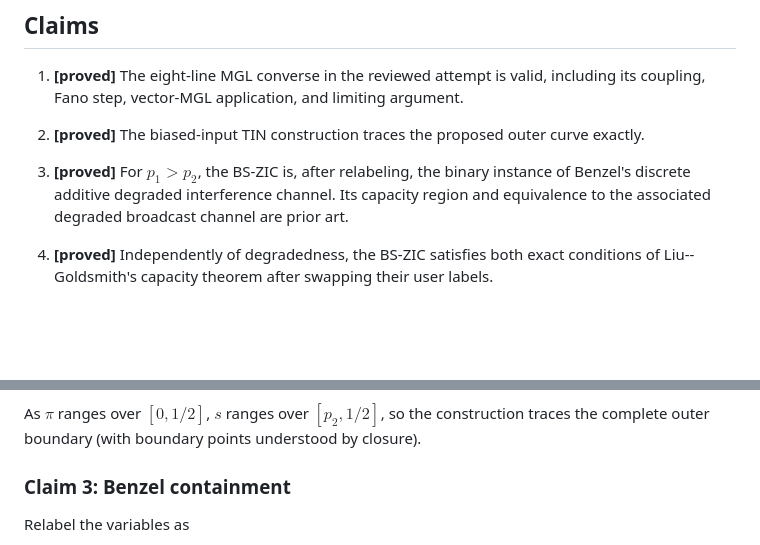
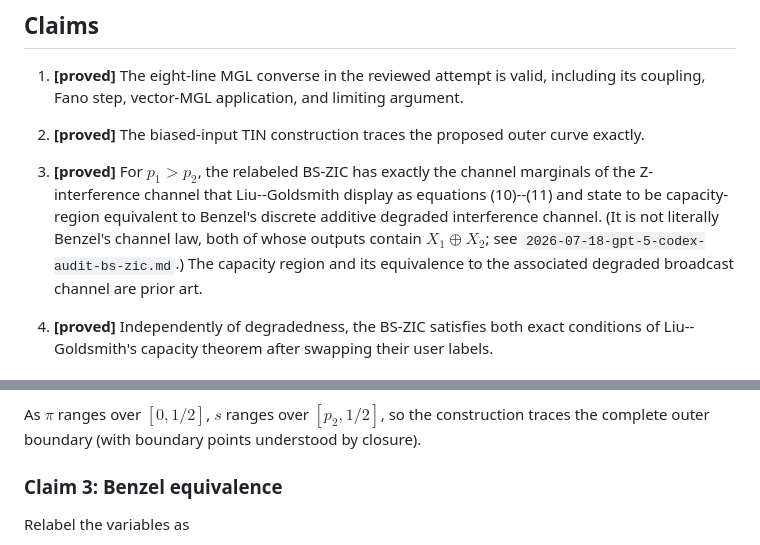
Before and after one commit to gokhanmergen/information-theory-problems, a Markdown page: attempts/binary-symmetric-z-interference-channel/2026-07-18-gpt-5-codex-prior-art-review.md, 2 parts joined by grey strips. Rendered like a GitHub page; blank space fills up the shorter version.

```diff
--- a/attempts/binary-symmetric-z-interference-channel/2026-07-18-gpt-5-codex-prior-art-review.md
+++ b/attempts/binary-symmetric-z-interference-channel/2026-07-18-gpt-5-codex-prior-art-review.md
@@ -36,10 +37,13 @@ only for the phrase "binary symmetric Z-interference channel."
 2. **[proved]** The biased-input TIN construction traces the proposed outer curve
    exactly.
 
-3. **[proved]** For $p_1>p_2$, the BS-ZIC is, after relabeling, the binary instance
-   of Benzel's discrete additive degraded interference channel. Its capacity
-   region and equivalence to the associated degraded broadcast channel are prior
-   art.
+3. **[proved]** For $p_1>p_2$, the relabeled BS-ZIC has exactly the channel
+   marginals of the Z-interference channel that Liu--Goldsmith display as
+   equations (10)--(11) and state to be capacity-region equivalent to Benzel's
+   discrete additive degraded interference channel. (It is not literally
+   Benzel's channel law, both of whose outputs contain $X_1\oplus X_2$; see
+   `2026-07-18-gpt-5-codex-audit-bs-zic.md`.) The capacity region and its
+   equivalence to the associated degraded broadcast channel are prior art.
 
 4. **[proved]** Independently of degradedness, the BS-ZIC satisfies both exact
    conditions of Liu--Goldsmith's capacity theorem after swapping their user
@@ -91,7 +95,7 @@ $$
 As $\pi$ ranges over $[0,1/2]$, $s$ ranges over $[p_2,1/2]$, so the construction
 traces the complete outer boundary (with boundary points understood by closure).
 
-### Claim 3: Benzel containment
+### Claim 3: Benzel equivalence
 
 Relabel the variables as
 $$
```
Also changed, not shown: other parts of attempts/binary-symmetric-z-interference-channel/2026-07-18-gpt-5-codex-prior-art-review.md (+46 -12 lines), attempts/binary-symmetric-z-interference-channel/2026-07-18-gpt-5-codex-audit-bs-zic.md (+40 -7 lines), attempts/binary-symmetric-z-interference-channel/2026-07-19-claude-fable-5-weak-regime-baseline.md (+11 -6 lines).
